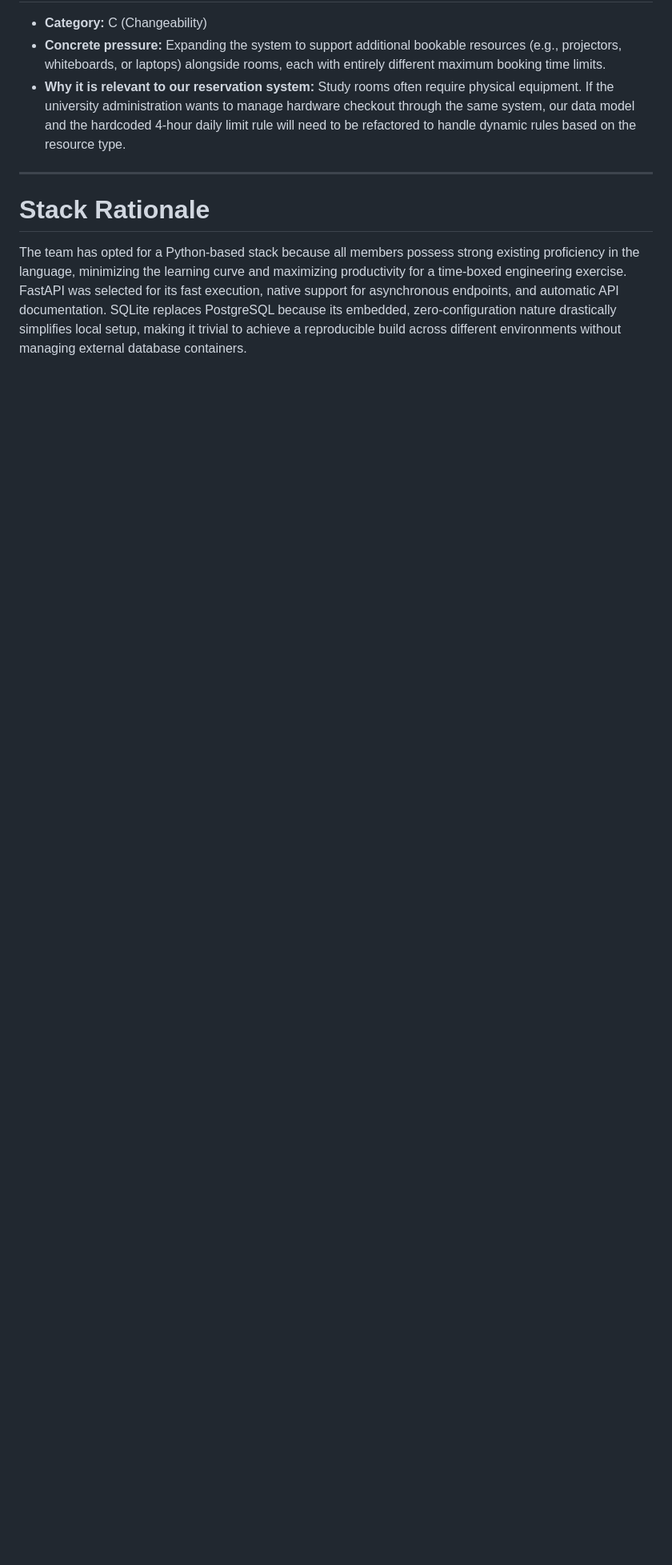
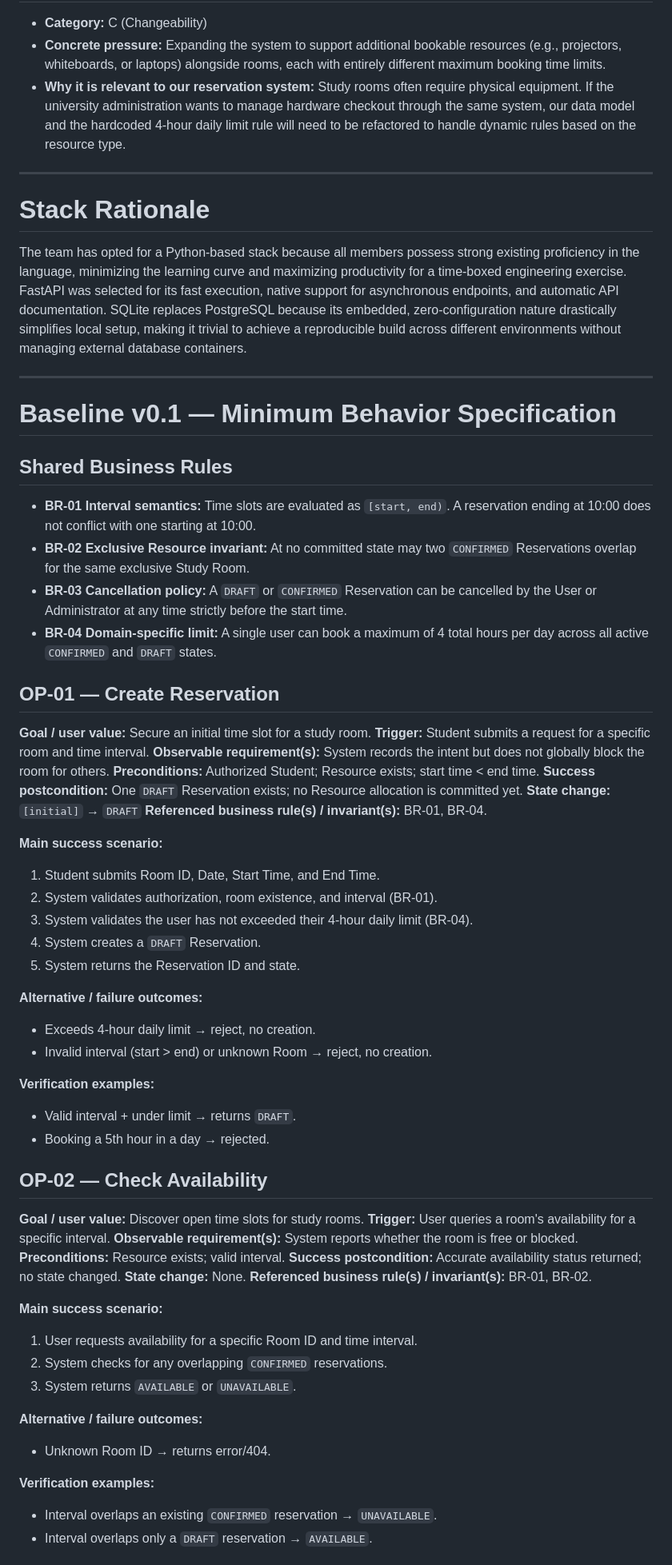
Before and after one commit to abdul-kasif/swi-c01-study-room-reservation, a Markdown page: docs/intent-and-change.md, the part around one of its changes. Shown at 80% size. GitHub-like rendering; blank space fills up the shorter version.

```diff
--- a/docs/intent-and-change.md
+++ b/docs/intent-and-change.md
@@ -67,3 +67,68 @@ We do not yet know how the system should handle orphaned DRAFT reservations if a
 # Stack Rationale
 
 The team has opted for a Python-based stack because all members possess strong existing proficiency in the language, minimizing the learning curve and maximizing productivity for a time-boxed engineering exercise. FastAPI was selected for its fast execution, native support for asynchronous endpoints, and automatic API documentation. SQLite replaces PostgreSQL because its embedded, zero-configuration nature drastically simplifies local setup, making it trivial to achieve a reproducible build across different environments without managing external database containers.
+
+---
+
+# Baseline v0.1 — Minimum Behavior Specification
+
+## Shared Business Rules
+
+- **BR-01 Interval semantics:** Time slots are evaluated as `[start, end)`. A reservation ending at 10:00 does not conflict with one starting at 10:00.
+- **BR-02 Exclusive Resource invariant:** At no committed state may two `CONFIRMED` Reservations overlap for the same exclusive Study Room.
+- **BR-03 Cancellation policy:** A `DRAFT` or `CONFIRMED` Reservation can be cancelled by the User or Administrator at any time strictly before the start time.
+- **BR-04 Domain-specific limit:** A single user can book a maximum of 4 total hours per day across all active `CONFIRMED` and `DRAFT` states.
+
+## OP-01 — Create Reservation
+
+**Goal / user value:** Secure an initial time slot for a study room.
+**Trigger:** Student submits a request for a specific room and time interval.
+**Observable requirement(s):** System records the intent but does not globally block the room for others.
+**Preconditions:** Authorized Student; Resource exists; start time < end time.
+**Success postcondition:** One `DRAFT` Reservation exists; no Resource allocation is committed yet.
+**State change:** `[initial]` → `DRAFT`
+**Referenced business rule(s) / invariant(s):** BR-01, BR-04.
+
+**Main success scenario:**
+
+1. Student submits Room ID, Date, Start Time, and End Time.
+2. System validates authorization, room existence, and interval (BR-01).
+3. System validates the user has not exceeded their 4-hour daily limit (BR-04).
+4. System creates a `DRAFT` Reservation.
+5. System returns the Reservation ID and state.
+
+**Alternative / failure outcomes:**
+
+- Exceeds 4-hour daily limit → reject, no creation.
+- Invalid interval (start > end) or unknown Room → reject, no creation.
+
+**Verification examples:**
+
+- Valid interval + under limit → returns `DRAFT`.
+- Booking a 5th hour in a day → rejected.
+
+## OP-02 — Check Availability
+
+**Goal / user value:** Discover open time slots for study rooms.
+**Trigger:** User queries a room's availability for a specific interval.
+**Observable requirement(s):** System reports whether the room is free or blocked.
+**Preconditions:** Resource exists; valid interval.
+**Success postcondition:** Accurate availability status returned; no state changed.
+**State change:** None.
+**Referenced business rule(s) / invariant(s):** BR-01, BR-02.
+
+**Main success scenario:**
+
+1. User requests availability for a specific Room ID and time interval.
+2. System checks for any overlapping `CONFIRMED` reservations.
+3. System returns `AVAILABLE` or `UNAVAILABLE`.
+
+**Alternative / failure outcomes:**
+
+- Unknown Room ID → returns error/404.
+
+**Verification examples:**
+
+- Interval overlaps an existing `CONFIRMED` reservation → `UNAVAILABLE`.
+- Interval overlaps only a `DRAFT` reservation → `AVAILABLE`.
+
```
Also changed, not shown: other parts of docs/intent-and-change.md (+54 -1 lines).
